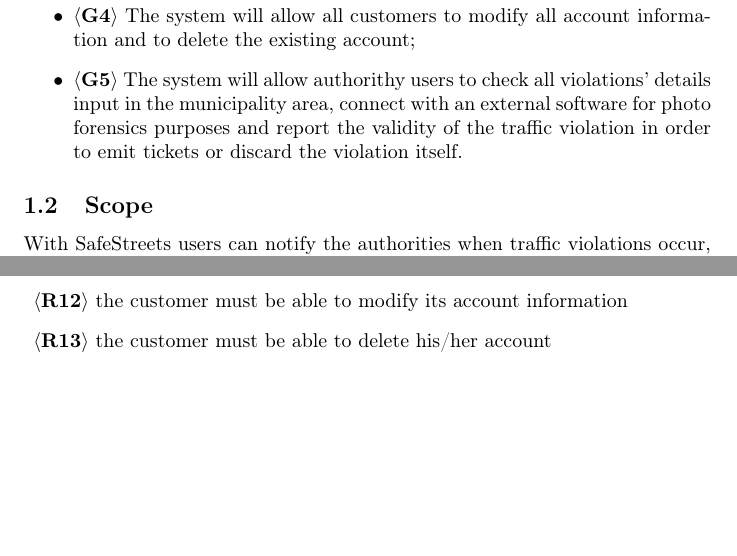
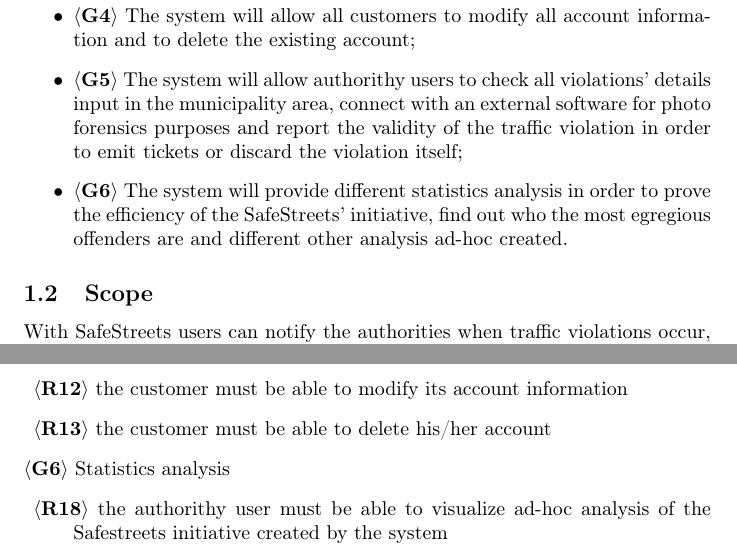
Before and after one commit to Fabs97/PremiSicilianoTaddeo, a LaTeX document (RASD Working Folder/Rasd.tex): two parts of pages 5 and 32 of 56, joined at a grey line, cut so that both start at the same text, the shorter picture padded with empty space. Compiled offline with pdfLaTeX.

Commit message:
[RASD] - Added G6

```diff
--- a/RASD Working Folder/Rasd.tex
+++ b/RASD Working Folder/Rasd.tex
@@ -97,7 +97,11 @@
         to check all violations' details input in the municipality area, connect
         with an external software for photo forensics purposes and report the
         validity of the traffic violation in order to emit tickets or discard
-        the violation itself.
+        the violation itself;
+        \item $\langle$\textbf{G6}$\rangle$ The system will provide different
+        statistics analysis in order to prove the efficiency of the SafeStreets’
+        initiative, find out who the most egregious offenders are and different
+        other analysis ad-hoc created.
     \end{itemize}
 \subsection{Scope}
 With SafeStreets users can notify the authorities when traffic violations occur,
@@ -600,6 +604,12 @@
     account information
     \item $\langle$\textbf{R13}$\rangle$ the customer must be able to delete
     his/her account
+\end{description}
+$\langle$\textbf{G6}$\rangle$ Statistics analysis
+\begin{description}
+    \item $\langle$\textbf{R18}$\rangle$ the authorithy user must be able to
+    visualize ad-hoc analysis of the Safestreets initiative created by the
+    system
 \end{description}
 \newpage
 \paragraph{Sequence diagrams}\mbox{}\\
```
